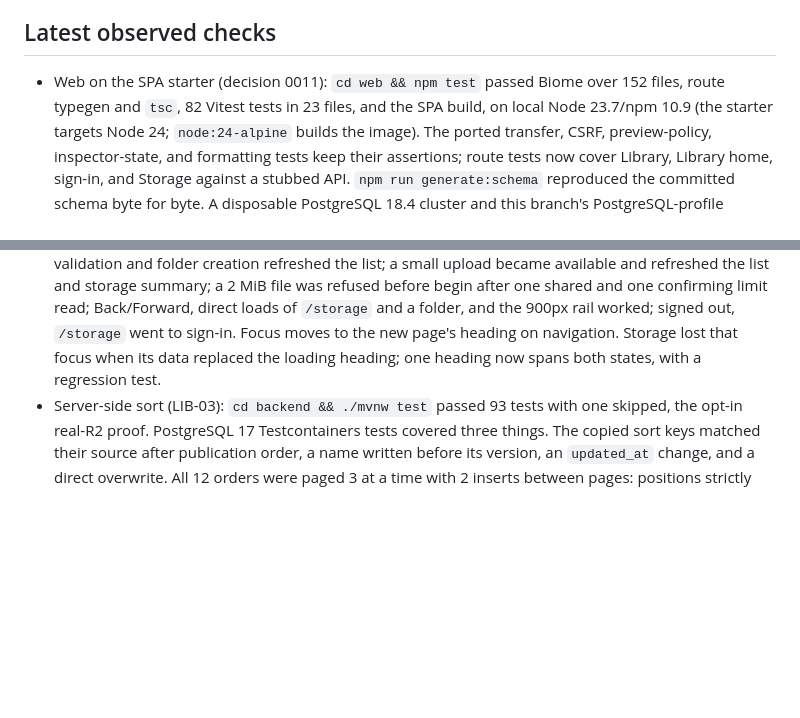
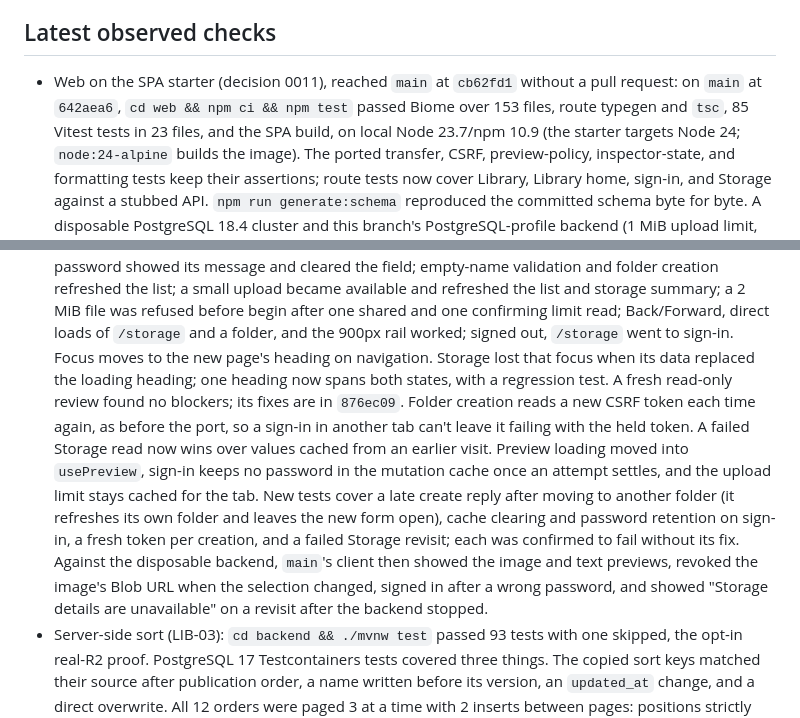
Before and after one commit to andwrobs/filebonsai, a Markdown page: docs/development/status.md, 2 parts joined by grey strips. Drawn GitHub-style; blank space fills up the shorter version.

Commit message:
Record the web starter review and re-verification
The web starter port reached main at cb62fd1 without a pull request. Record
its fresh-context review, the fixes preserved in 876ec09, the passing suite
on main, and the rendered checks of those fixes. The preview now loads in
usePreview, so the encapsulation epic names what ARC-03 still needs.

Co-Authored-By: Claude Opus 5.5 <noreply@anthropic.com>

```diff
--- a/docs/development/status.md
+++ b/docs/development/status.md
@@ -117,8 +117,9 @@ observed results; use Git history for prior plans and completed migrations.
 
 ## Latest observed checks
 
-- Web on the SPA starter (decision 0011): `cd web && npm test` passed Biome over 152
-  files, route typegen and `tsc`, 82 Vitest tests in 23 files, and the SPA build, on
+- Web on the SPA starter (decision 0011), reached `main` at `cb62fd1` without a pull
+  request: on `main` at `642aea6`, `cd web && npm ci && npm test` passed Biome over 153
+  files, route typegen and `tsc`, 85 Vitest tests in 23 files, and the SPA build, on
   local Node 23.7/npm 10.9 (the starter targets Node 24; `node:24-alpine` builds the
   image). The ported transfer, CSRF, preview-policy, inspector-state, and formatting
   tests keep their assertions; route tests now cover Library, Library home, sign-in,
@@ -139,7 +140,19 @@ observed results; use Git history for prior plans and completed migrations.
   `/storage` and a folder, and the 900px rail worked; signed out, `/storage` went to
   sign-in. Focus moves to the new page's heading on navigation. Storage lost that
   focus when its data replaced the loading heading; one heading now spans both states,
-  with a regression test.
+  with a regression test. A fresh read-only review found no blockers; its fixes are in
+  `876ec09`. Folder creation reads a new CSRF token each time again, as before the
+  port, so a sign-in in another tab can't leave it failing with the held token. A
+  failed Storage read now wins over values cached from an earlier visit. Preview
+  loading moved into `usePreview`, sign-in keeps no password in the mutation cache once
+  an attempt settles, and the upload limit stays cached for the tab. New tests cover a
+  late create reply after moving to another folder (it refreshes its own folder and
+  leaves the new form open), cache clearing and password retention on sign-in, a fresh
+  token per creation, and a failed Storage revisit; each was confirmed to fail without
+  its fix. Against the disposable backend, `main`'s client then showed the image and
+  text previews, revoked the image's Blob URL when the selection changed, signed in
+  after a wrong password, and showed "Storage details are unavailable" on a revisit
+  after the backend stopped.
 - Server-side sort (LIB-03): `cd backend && ./mvnw test` passed 93 tests with one
   skipped, the opt-in real-R2 proof. PostgreSQL 17 Testcontainers tests covered three
   things. The copied sort keys matched their source after publication order, a name
```
Also changed, not shown: docs/backlog/encapsulation.md (+1 -1 lines).
